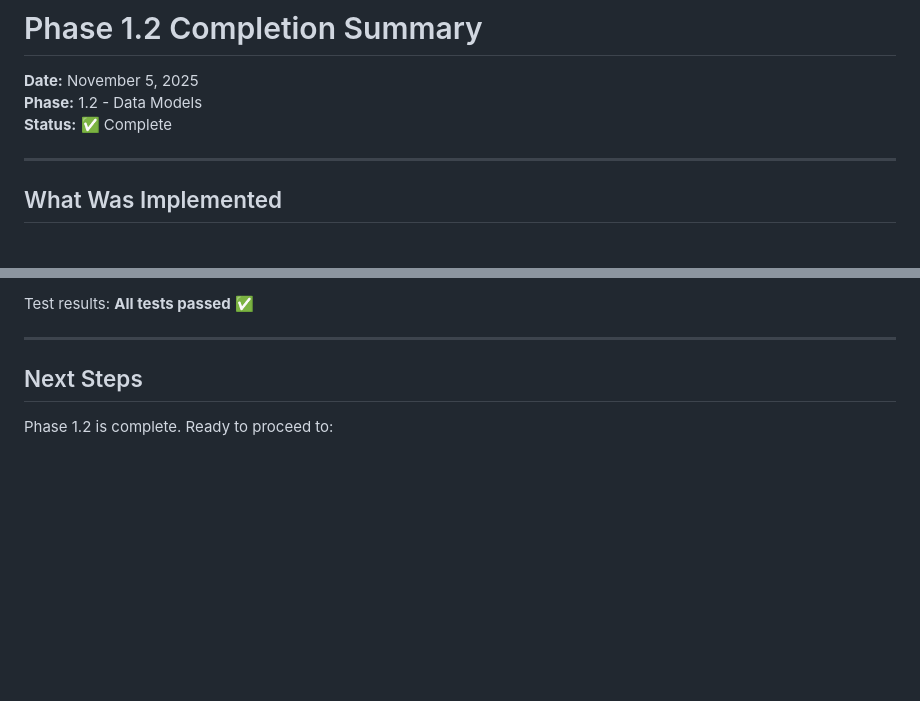
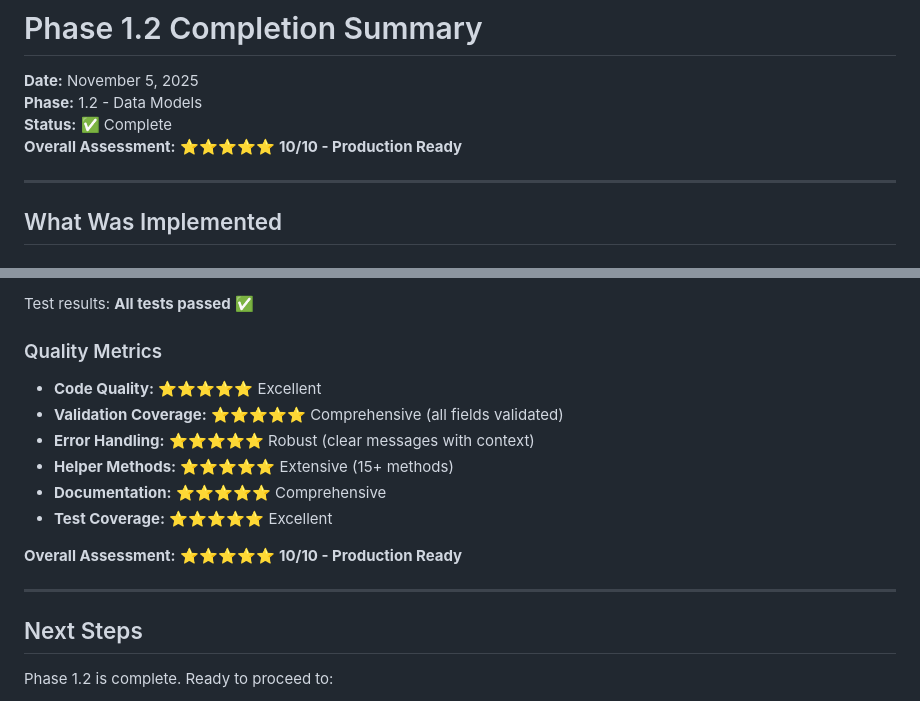
Before and after one commit to didizlat/JspDemo1, a Markdown page: ai-visual-testing/PHASE-1.2-SUMMARY.md, 2 parts joined by grey strips. Drawn GitHub-style; blank space fills up the shorter version.

```diff
--- a/ai-visual-testing/PHASE-1.2-SUMMARY.md
+++ b/ai-visual-testing/PHASE-1.2-SUMMARY.md
@@ -3,6 +3,7 @@
 **Date:** November 5, 2025
 **Phase:** 1.2 - Data Models
 **Status:** ✅ Complete
+**Overall Assessment:** ⭐⭐⭐⭐⭐ **10/10 - Production Ready**
 
 ---
 
@@ -74,5 +103,16 @@ All data models for the AI-driven testing framework have been implemented with p
 
 Test results: **All tests passed** ✅
+
+### Quality Metrics
+
+- **Code Quality:** ⭐⭐⭐⭐⭐ Excellent
+- **Validation Coverage:** ⭐⭐⭐⭐⭐ Comprehensive (all fields validated)
+- **Error Handling:** ⭐⭐⭐⭐⭐ Robust (clear messages with context)
+- **Helper Methods:** ⭐⭐⭐⭐⭐ Extensive (15+ methods)
+- **Documentation:** ⭐⭐⭐⭐⭐ Comprehensive
+- **Test Coverage:** ⭐⭐⭐⭐⭐ Excellent
+
+**Overall Assessment:** ⭐⭐⭐⭐⭐ **10/10 - Production Ready**
 
 ---
 
```
Also changed, not shown: other parts of ai-visual-testing/PHASE-1.2-SUMMARY.md (+107 -26 lines).
